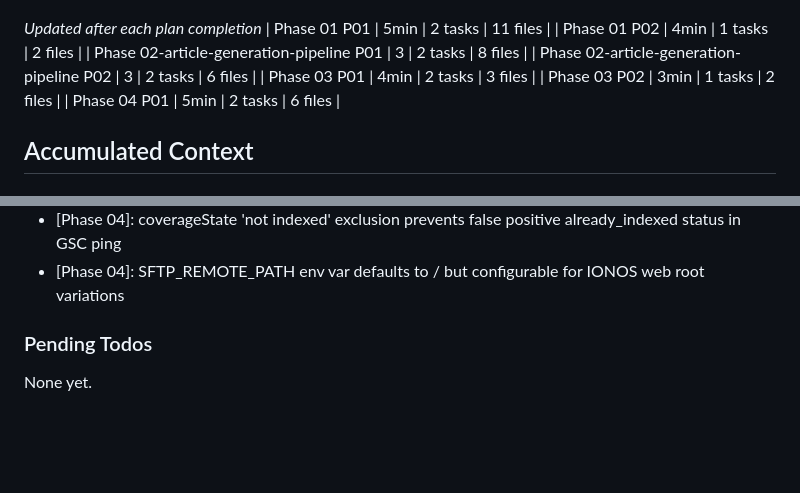
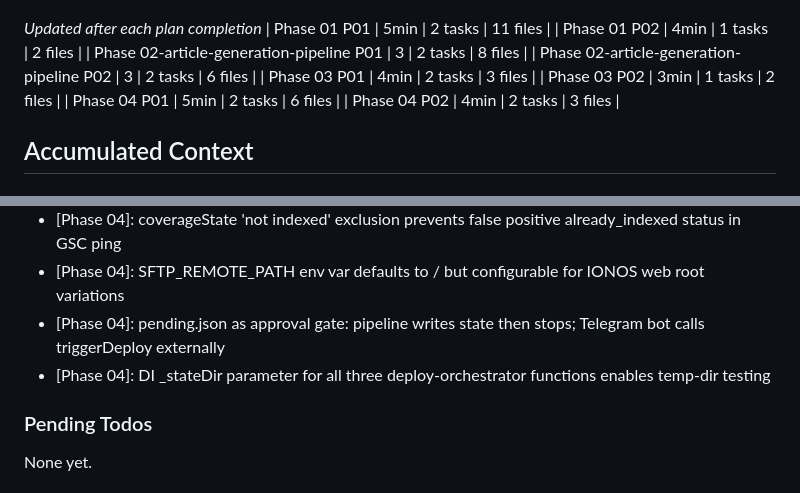
Before and after one commit to lucgeorgesluc-blip/Social-Engine, a Markdown page: .planning/STATE.md, 2 parts joined by grey strips. Rendered like a GitHub page; blank space fills up the shorter version.

```diff
--- a/.planning/STATE.md
+++ b/.planning/STATE.md
@@ -54,6 +54,7 @@ Progress: [░░░░░░░░░░] 0%
 | Phase 03 P01 | 4min | 2 tasks | 3 files |
 | Phase 03 P02 | 3min | 1 tasks | 2 files |
 | Phase 04 P01 | 5min | 2 tasks | 6 files |
+| Phase 04 P02 | 4min | 2 tasks | 3 files |
 
 ## Accumulated Context
 
@@ -78,6 +79,8 @@ Progress: [░░░░░░░░░░] 0%
 - [Phase 03]: Regex targets class='w-full h-auto object-cover' as unique hero image identifier; stripHeroImage exported as pure function for testability
 - [Phase 04]: coverageState 'not indexed' exclusion prevents false positive already_indexed status in GSC ping
 - [Phase 04]: SFTP_REMOTE_PATH env var defaults to / but configurable for IONOS web root variations
+- [Phase 04]: pending.json as approval gate: pipeline writes state then stops; Telegram bot calls triggerDeploy externally
+- [Phase 04]: DI _stateDir parameter for all three deploy-orchestrator functions enables temp-dir testing
 
 ### Pending Todos
 
```
Also changed, not shown: other parts of .planning/STATE.md (+8 -8 lines), .planning/ROADMAP.md (+1 -1 lines), 1 other file.
